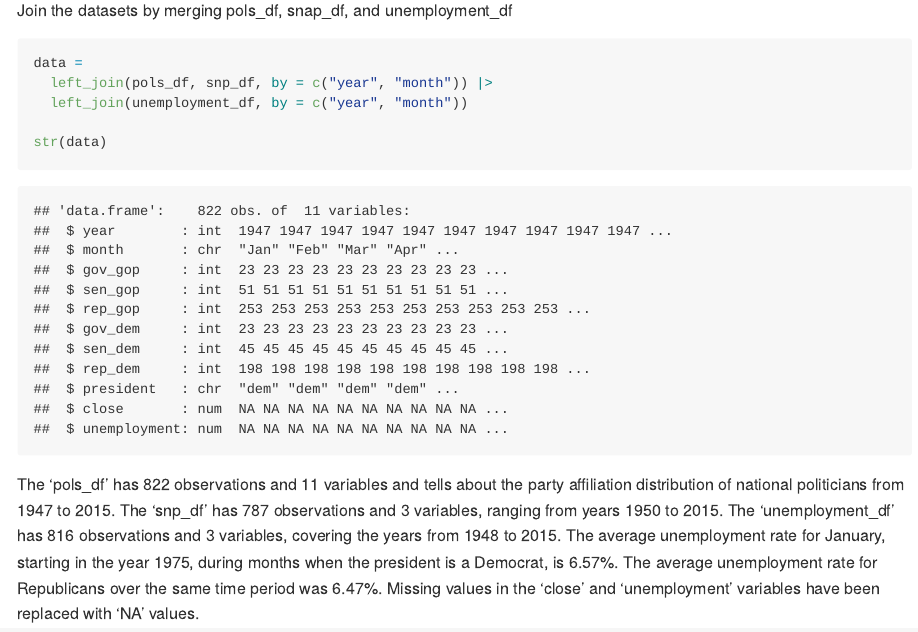
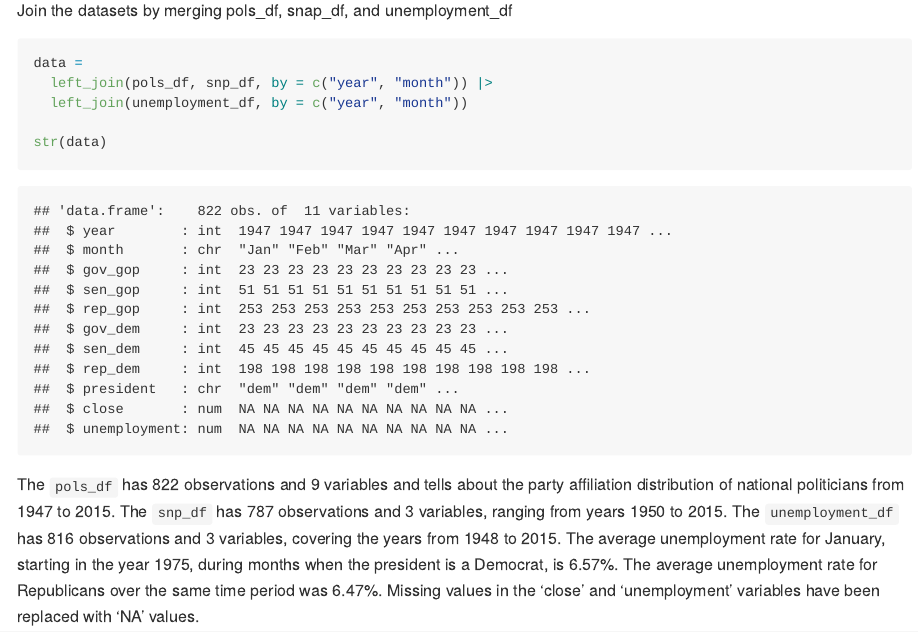
Before and after one commit to hyun7in/p8105_hw2_hj2660, an R Markdown document (p8105_hw2_hj2660.Rmd): the page in a window 1100 px wide, from 1040 px down. The pictures show the output file p8105_hw2_hj2660.md that the author committed with the source, drawn offline in the style of GitHub; long lines of code are wrapped.

Commit message:
use inline R in description

````diff
--- a/p8105_hw2_hj2660.Rmd
+++ b/p8105_hw2_hj2660.Rmd
@@ -79,7 +79,7 @@ average_unemployment_gop = data |>
   round(2)
 ```
 
-The 'pols_df' has 822 observations and 11 variables and tells about the party affiliation distribution of national politicians from 1947 to 2015. The 'snp_df' has 787 observations and 3 variables, ranging from years 1950 to 2015. The 'unemployment_df' has 816 observations and 3 variables, covering the years from 1948 to 2015. The average unemployment rate for January, starting in the year 1975, during months when the president is a Democrat, is 6.57%. The average unemployment rate for Republicans over the same time period was 6.47%. Missing values in the 'close' and 'unemployment' variables have been replaced with 'NA' values.
+The `pols_df` has `r nrow(pols_df)` observations and `r ncol(pols_df)` variables and tells about the party affiliation distribution of national politicians from 1947 to 2015. The `snp_df` has `r nrow(snp_df)` observations and `r ncol(snp_df)` variables, ranging from years 1950 to 2015. The `unemployment_df` has `r nrow(unemployment_df)` observations and `r ncol(unemployment_df)` variables, covering the years from 1948 to 2015. The average unemployment rate for January, starting in the year 1975, during months when the president is a Democrat, is `r average_unemployment_dem`%. The average unemployment rate for Republicans over the same time period was `r average_unemployment_gop`%. Missing values in the 'close' and 'unemployment' variables have been replaced with 'NA' values.
 
 
 ## Problem 2
````
Also changed, not shown: p8105_hw2_hj2660.md, 1 other file.
